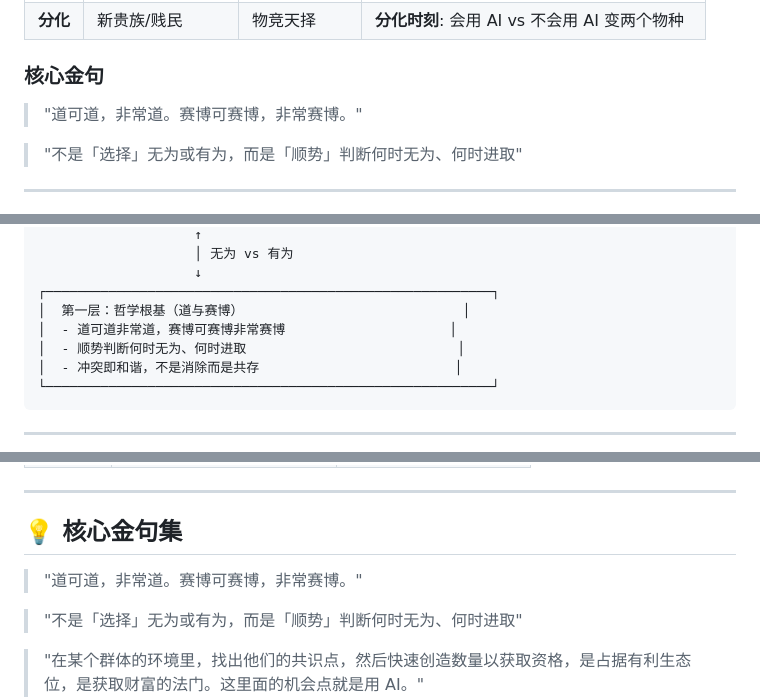
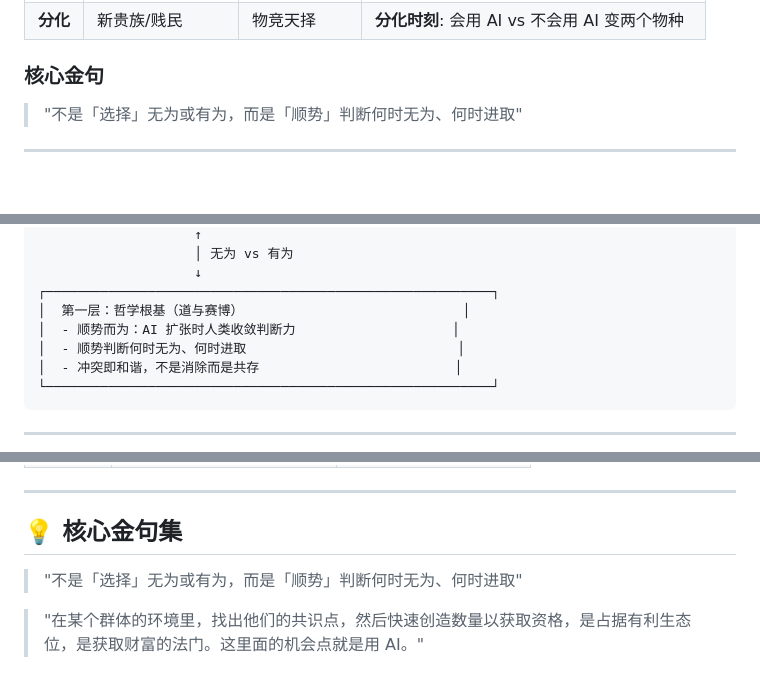
Before and after one commit to imjszhang/cyber-taoist, a Markdown page: journal/2026-03-17/03-cyber-taoist-core-proposal.md, 3 parts joined by grey strips. GitHub-like rendering; blank space fills up the shorter version.

Commit message:
Remove redundant "Cyber-Taoist" quotes from multiple journal entries to streamline content and enhance focus on core concepts.

```diff
--- a/journal/2026-03-17/03-cyber-taoist-core-proposal.md
+++ b/journal/2026-03-17/03-cyber-taoist-core-proposal.md
@@ -18,8 +18,6 @@
 | **分化** | 新贵族/贱民 | 物竞天择 | **分化时刻**: 会用 AI vs 不会用 AI 变两个物种 |
 
 ### 核心金句
-
-> "道可道，非常道。赛博可赛博，非常赛博。"
 
 > "不是「选择」无为或有为，而是「顺势」判断何时无为、何时进取"
 
@@ -48,7 +46,7 @@
                     ↓
 ┌─────────────────────────────────────────────────────────┐
 │  第一层：哲学根基（道与赛博）                            │
-│  - 道可道非常道，赛博可赛博非常赛博                     │
+│  - 顺势而为：AI 扩张时人类收敛判断力                    │
 │  - 顺势判断何时无为、何时进取                           │
 │  - 冲突即和谐，不是消除而是共存                         │
 └─────────────────────────────────────────────────────────┘
@@ -133,8 +131,6 @@
 
 ## 💡 核心金句集
 
-> "道可道，非常道。赛博可赛博，非常赛博。"
-
 > "不是「选择」无为或有为，而是「顺势」判断何时无为、何时进取"
 
 > "在某个群体的环境里，找出他们的共识点，然后快速创造数量以获取资格，是占据有利生态位，是获取财富的法门。这里面的机会点就是用 AI。"
```
Also changed, not shown: journal/2026-03-17/01-evolution-reservoir-framework.md (+0 -4 lines), journal/2026-03-17/02-niche-integration.md (+0 -3 lines).
